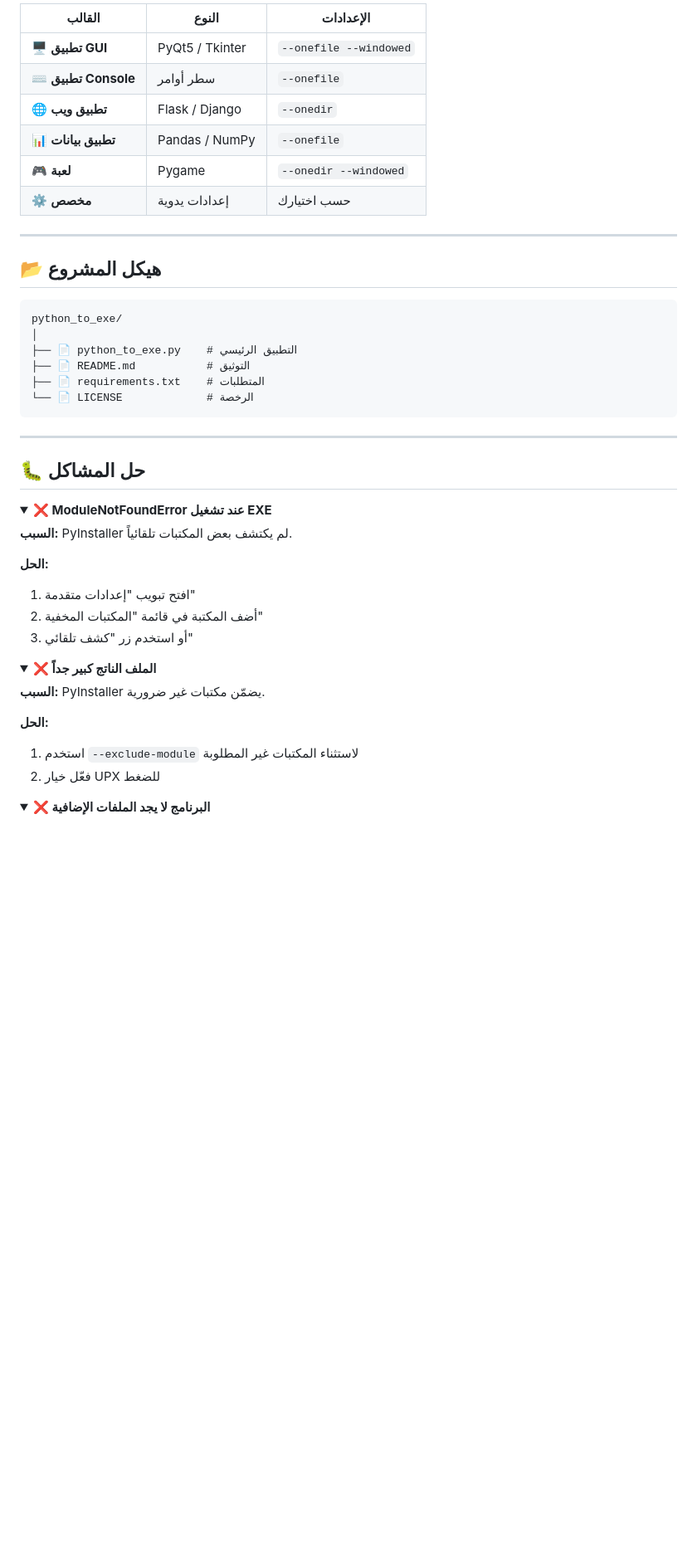
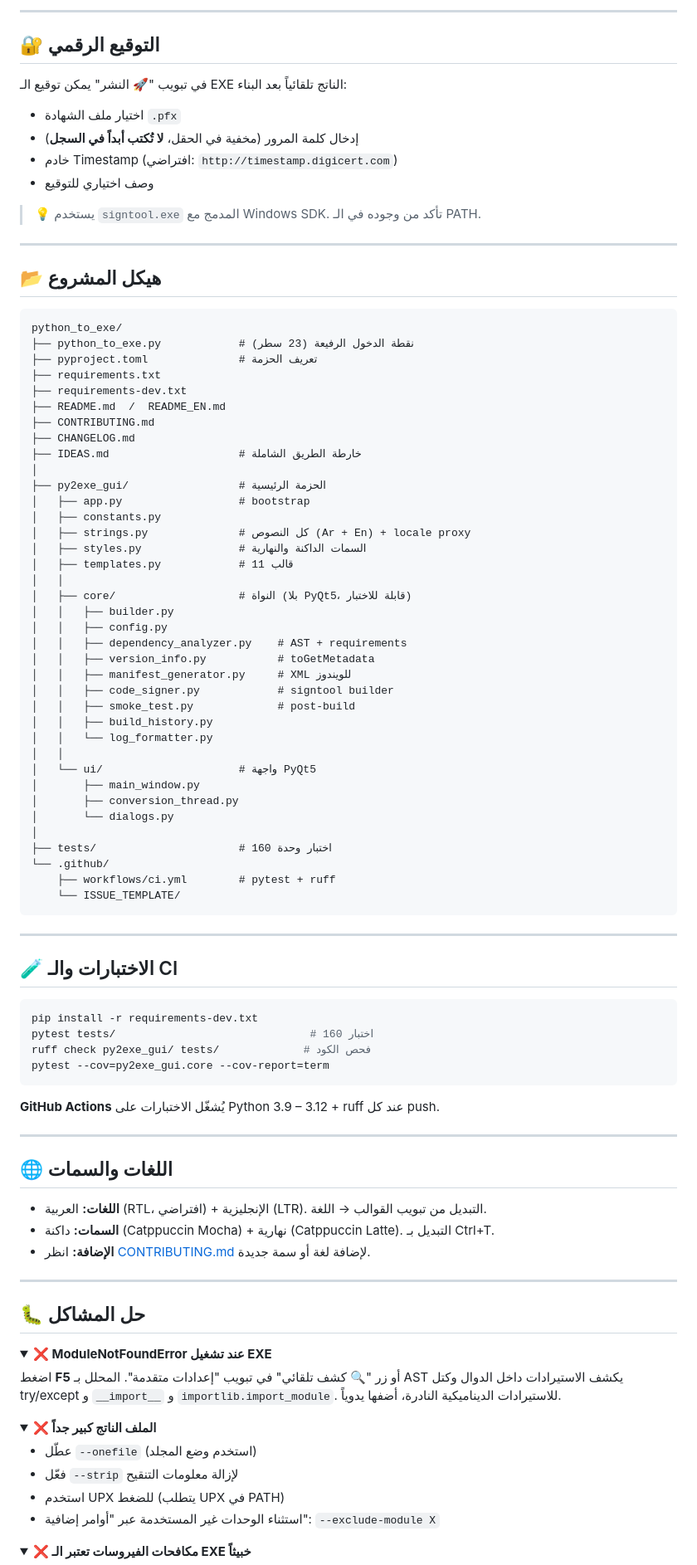
Before and after one commit to abosalehg-ui/python_to_exe, a Markdown page: README.md, the part around one of its changes. Shown at 83% size. GitHub-like rendering; folded sections open; blank space fills up the shorter version.

````diff
--- a/README.md
+++ b/README.md
@@ -156,12 +202,16 @@ python python_to_exe.py
 
-| القالب | النوع | الإعدادات |
-|--------|-------|-----------|
-| 🖥️ **تطبيق GUI** | PyQt5 / Tkinter | `--onefile --windowed` |
-| ⌨️ **تطبيق Console** | سطر أوامر | `--onefile` |
-| 🌐 **تطبيق ويب** | Flask / Django | `--onedir` |
-| 📊 **تطبيق بيانات** | Pandas / NumPy | `--onefile` |
-| 🎮 **لعبة** | Pygame | `--onedir --windowed` |
-| ⚙️ **مخصص** | إعدادات يدوية | حسب اختيارك |
+---
+
+## 🔐 التوقيع الرقمي
+
+في تبويب "🚀 النشر" يمكن توقيع الـ EXE الناتج تلقائياً بعد البناء:
+
+- اختيار ملف الشهادة `.pfx`
+- إدخال كلمة المرور (مخفية في الحقل، **لا تُكتب أبداً في السجل**)
+- خادم Timestamp (افتراضي: `http://timestamp.digicert.com`)
+- وصف اختياري للتوقيع
+
+> 💡 يستخدم `signtool.exe` المدمج مع Windows SDK. تأكد من وجوده في الـ PATH.
 
 ---
 
@@ -169,12 +219,64 @@ python python_to_exe.py
 
 ```
 python_to_exe/
+├── python_to_exe.py            # نقطة الدخول الرفيعة (23 سطر)
+├── pyproject.toml              # تعريف الحزمة
+├── requirements.txt
+├── requirements-dev.txt
+├── README.md  /  README_EN.md
+├── CONTRIBUTING.md
+├── CHANGELOG.md
+├── IDEAS.md                    # خارطة الطريق الشاملة
 │
-├── 📄 python_to_exe.py    # التطبيق الرئيسي
-├── 📄 README.md           # التوثيق
-├── 📄 requirements.txt    # المتطلبات
-└── 📄 LICENSE             # الرخصة
+├── py2exe_gui/                 # الحزمة الرئيسية
+│   ├── app.py                  # bootstrap
+│   ├── constants.py
+│   ├── strings.py              # كل النصوص (Ar + En) + locale proxy
+│   ├── styles.py               # السمات الداكنة والنهارية
+│   ├── templates.py            # 11 قالب
+│   │
+│   ├── core/                   # النواة (بلا PyQt5، قابلة للاختبار)
+│   │   ├── builder.py
+│   │   ├── config.py
+│   │   ├── dependency_analyzer.py    # AST + requirements
+│   │   ├── version_info.py           # toGetMetadata
+│   │   ├── manifest_generator.py     # XML للويندوز
+│   │   ├── code_signer.py            # signtool builder
+│   │   ├── smoke_test.py             # post-build
+│   │   ├── build_history.py
+│   │   └── log_formatter.py
+│   │
+│   └── ui/                     # واجهة PyQt5
+│       ├── main_window.py
+│       ├── conversion_thread.py
+│       └── dialogs.py
+│
+├── tests/                      # 160 اختبار وحدة
+└── .github/
+    ├── workflows/ci.yml        # pytest + ruff
+    └── ISSUE_TEMPLATE/
 ```
+
+---
+
+## 🧪 الاختبارات والـ CI
+
+```bash
+pip install -r requirements-dev.txt
+pytest tests/                              # 160 اختبار
+ruff check py2exe_gui/ tests/             # فحص الكود
+pytest --cov=py2exe_gui.core --cov-report=term
+```
+
+**GitHub Actions** يُشغّل الاختبارات على Python 3.9 – 3.12 + ruff عند كل push.
+
+---
+
+## 🌐 اللغات والسمات
+
+- **اللغات:** العربية (RTL، افتراضي) + الإنجليزية (LTR). التبديل من تبويب القوالب → اللغة.
+- **السمات:** داكنة (Catppuccin Mocha) + نهارية (Catppuccin Latte). التبديل بـ Ctrl+T.
+- **الإضافة:** انظر [CONTRIBUTING.md](CONTRIBUTING.md) لإضافة لغة أو سمة جديدة.
 
 ---
 
@@ -183,24 +285,20 @@ python_to_exe/
 <details>
 <summary><b>❌ ModuleNotFoundError عند تشغيل EXE</b></summary>
 
-**السبب:** PyInstaller لم يكتشف بعض المكتبات تلقائياً.
+اضغط **F5** أو زر "🔍 كشف تلقائي" في تبويب "إعدادات متقدمة". المحلل بـ AST يكشف الاستيرادات داخل الدوال وكتل try/except و `__import__` و `importlib.import_module`. للاستيرادات الديناميكية النادرة، أضفها يدوياً.
 
-**الحل:**
-1. افتح تبويب "إعدادات متقدمة"
-2. أضف المكتبة في قائمة "المكتبات المخفية"
-3. أو استخدم زر "كشف تلقائي"
 </details>
 
 <details>
 <summary><b>❌ الملف الناتج كبير جداً</b></summary>
 
-**السبب:** PyInstaller يضمّن مكتبات غير ضرورية.
+- عطّل `--onefile` (استخدم وضع المجلد)
+- فعّل `--strip` لإزالة معلومات التنقيح
+- استخدم UPX للضغط (يتطلب UPX في PATH)
+- استثناء الوحدات غير المستخدمة عبر "أوامر إضافية": `--exclude-module X`
 
-**الحل:**
-1. استخدم `--exclude-module` لاستثناء المكتبات غير المطلوبة
-2. فعّل خيار UPX للضغط
 </details>
 
 <details>
-<summary><b>❌ البرنامج لا يجد الملفات الإضافية</b></summary>
+<summary><b>❌ مكافحات الفيروسات تعتبر الـ EXE خبيثاً</b></summary>
 
````
Also changed, not shown: other parts of README.md (+148 -99 lines).
